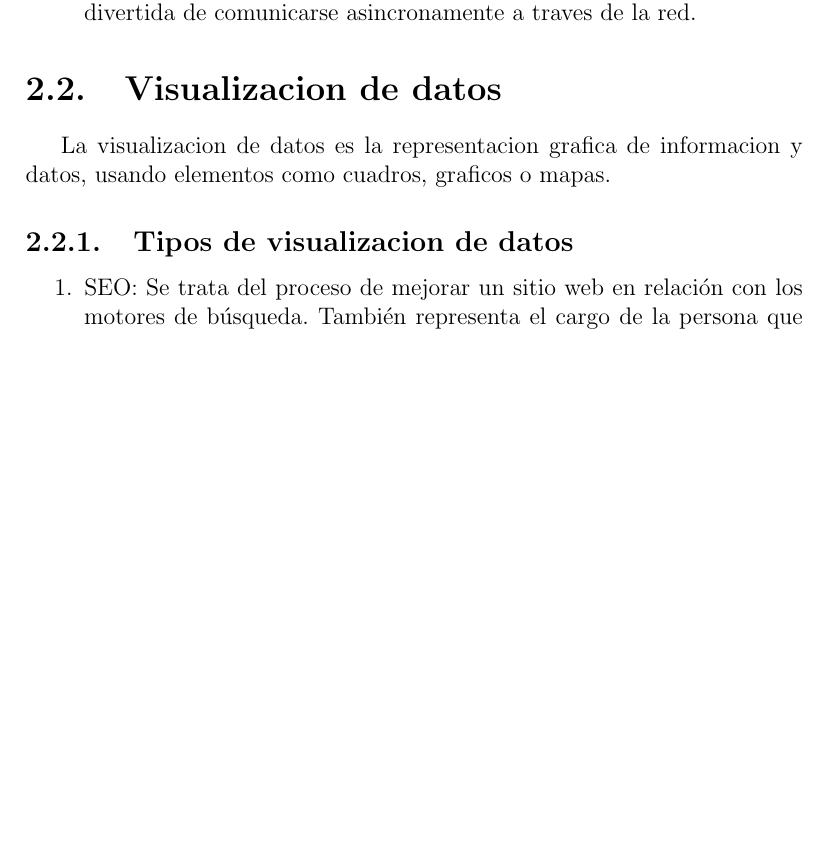
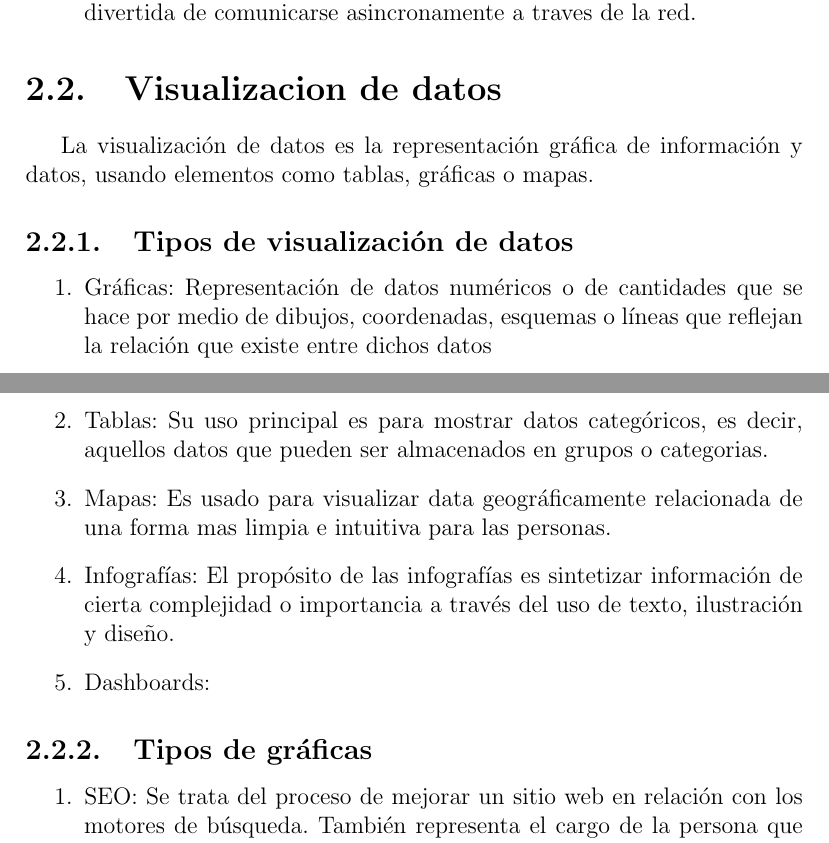
Before and after one commit to adrianjmejias/TrabajoEspecialDeGrado, a LaTeX document (main.tex, which reads teg/MarcoTeorico/VisualizacionData.tex, teg/MarcoTeorico/VisualizacionDatos.tex): part of page 7 of 9 before the commit and two parts of pages 7 and 8 of 9 after it, the two joined at a grey line, cut so that both start at the same text, the shorter picture padded with empty space. Compiled offline with pdfLaTeX.

Commit message:
agregando tipos de visualizacion de datos

```diff
--- a/teg/MarcoTeorico/VisualizacionData.tex
+++ /dev/null
@@ -1,5 +0,0 @@
-\section{Visualizacion de datos}
-
-La visualizacion de datos es la representacion grafica de informacion y datos, usando elementos como cuadros, graficos o mapas.
-
-\subsection{Tipos de visualizacion de datos}
--- /dev/null
+++ b/teg/MarcoTeorico/VisualizacionDatos.tex
@@ -0,0 +1,15 @@
+\section{Visualizacion de datos}
+
+La visualización de datos es la representación gráfica de información y datos, usando elementos como tablas, gráficas o mapas.
+
+\subsection{Tipos de visualización de datos}
+
+\begin{enumerate}
+    \item Gráficas: Representación de datos numéricos o de cantidades que se hace por medio de dibujos, coordenadas, esquemas o líneas que reflejan la relación que existe entre dichos datos
+    \item Tablas: Su uso principal es para mostrar datos categóricos, es decir, aquellos datos que pueden ser almacenados en grupos o categorias.
+    \item Mapas: Es usado para visualizar data geográficamente relacionada de una forma mas limpia e intuitiva para las personas.
+    \item Infografías: El propósito de las infografías es sintetizar información de cierta complejidad o importancia a través del uso de texto, ilustración y diseño.
+    \item Dashboards:
+\end{enumerate}
+
+\subsection{Tipos de gráficas}
```
Also changed, not shown: teg/MarcoTeorico.tex (+1 -1 lines), 1 other file.
